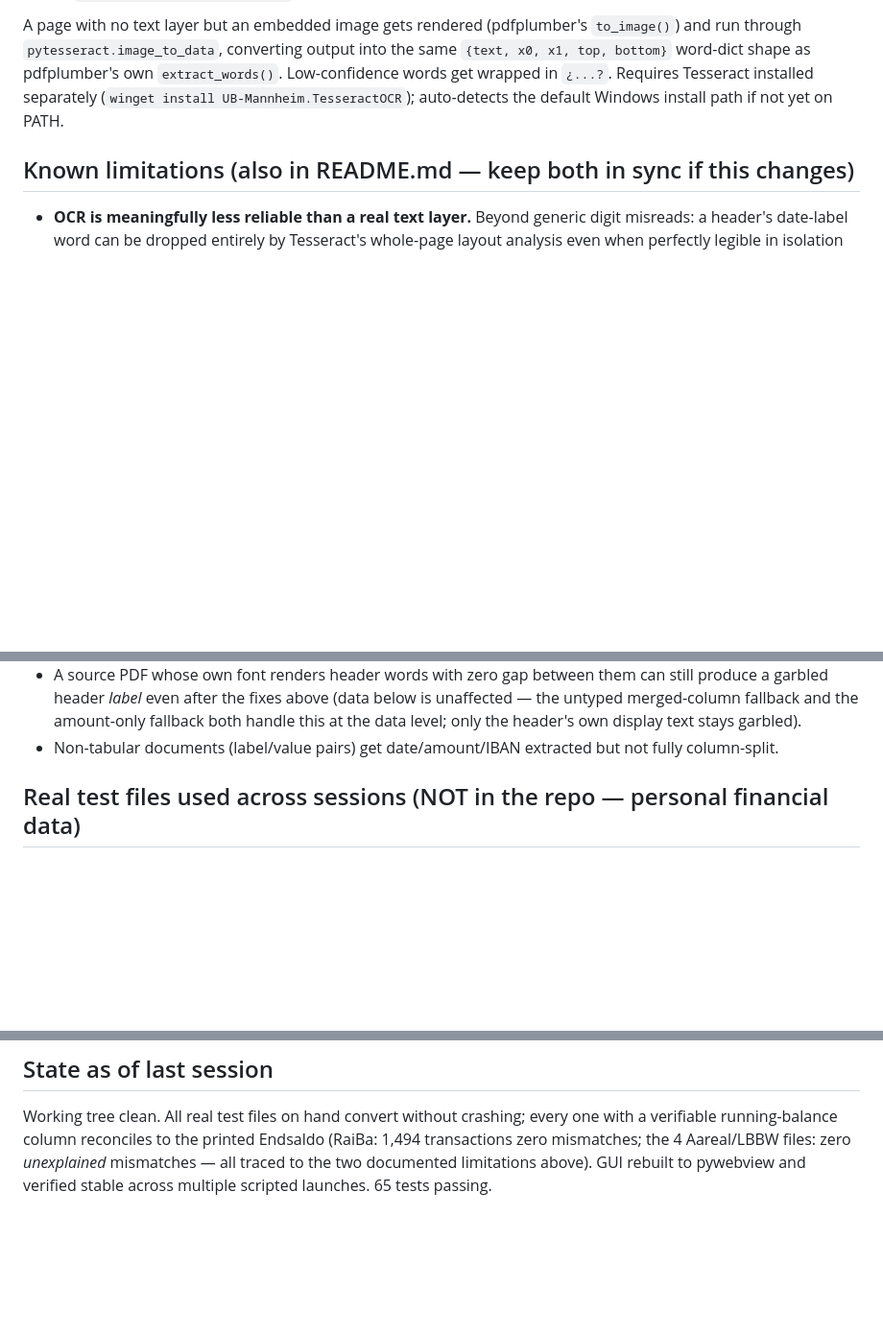
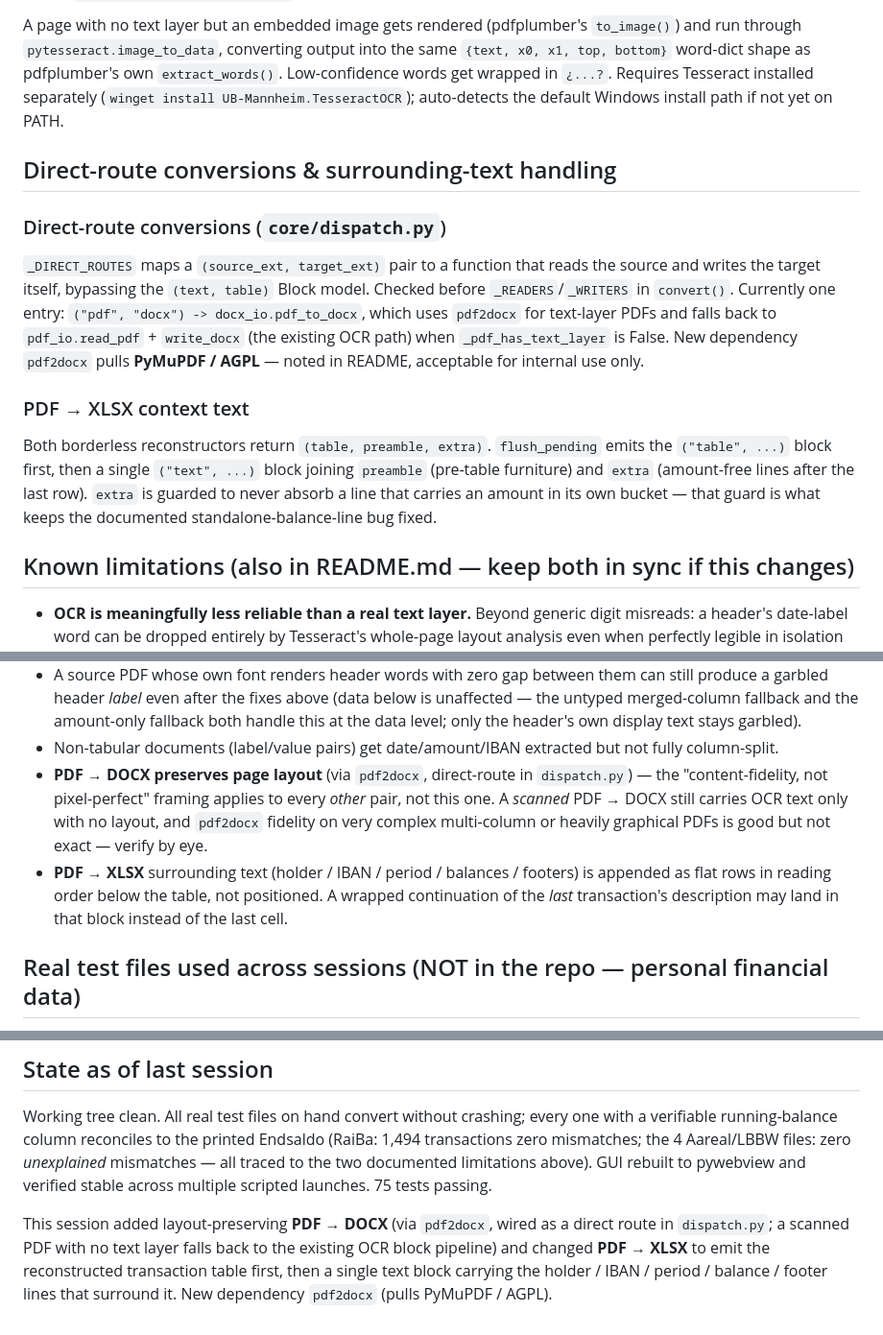
Before and after one commit to havlisi/Format-converter, a Markdown page: HANDOFF.md, 3 parts joined by grey strips. Shown at 96% size. Drawn GitHub-style; blank space fills up the shorter version.

```diff
--- a/HANDOFF.md
+++ b/HANDOFF.md
@@ -292,6 +292,26 @@ bottom}` word-dict shape as pdfplumber's own `extract_words()`. Low-confidence w
 in `¿...?`. Requires Tesseract installed separately (`winget install UB-Mannheim.TesseractOCR`);
 auto-detects the default Windows install path if not yet on PATH.
 
+## Direct-route conversions & surrounding-text handling
+
+### Direct-route conversions (`core/dispatch.py`)
+
+`_DIRECT_ROUTES` maps a `(source_ext, target_ext)` pair to a function that reads the
+source and writes the target itself, bypassing the `(text, table)` Block model. Checked
+before `_READERS`/`_WRITERS` in `convert()`. Currently one entry: `("pdf", "docx") ->
+docx_io.pdf_to_docx`, which uses `pdf2docx` for text-layer PDFs and falls back to
+`pdf_io.read_pdf` + `write_docx` (the existing OCR path) when `_pdf_has_text_layer` is
+False. New dependency `pdf2docx` pulls **PyMuPDF / AGPL** — noted in README, acceptable
+for internal use only.
+
+### PDF → XLSX context text
+
+Both borderless reconstructors return `(table, preamble, extra)`. `flush_pending` emits
+the `("table", ...)` block first, then a single `("text", ...)` block joining `preamble`
+(pre-table furniture) and `extra` (amount-free lines after the last row). `extra` is
+guarded to never absorb a line that carries an amount in its own bucket — that guard is
+what keeps the documented standalone-balance-line bug fixed.
+
 ## Known limitations (also in README.md — keep both in sync if this changes)
 
 - **OCR is meaningfully less reliable than a real text layer.** Beyond generic digit misreads:
@@ -334,6 +354,13 @@ auto-detects the default Windows install path if not yet on PATH.
   the header's own display text stays garbled).
 - Non-tabular documents (label/value pairs) get date/amount/IBAN extracted but not fully
   column-split.
+- **PDF → DOCX preserves page layout** (via `pdf2docx`, direct-route in `dispatch.py`) — the
+  "content-fidelity, not pixel-perfect" framing applies to every *other* pair, not this one. A
+  *scanned* PDF → DOCX still carries OCR text only with no layout, and `pdf2docx` fidelity on very
+  complex multi-column or heavily graphical PDFs is good but not exact — verify by eye.
+- **PDF → XLSX** surrounding text (holder / IBAN / period / balances / footers) is appended as flat
+  rows in reading order below the table, not positioned. A wrapped continuation of the *last*
+  transaction's description may land in that block instead of the last cell.
 
 ## Real test files used across sessions (NOT in the repo — personal financial data)
 
@@ -412,4 +439,10 @@ Working tree clean. All real test files on hand convert without crashing; every
 verifiable running-balance column reconciles to the printed Endsaldo (RaiBa: 1,494 transactions
 zero mismatches; the 4 Aareal/LBBW files: zero *unexplained* mismatches — all traced to the two
 documented limitations above). GUI rebuilt to pywebview and verified stable across multiple
-scripted launches. 65 tests passing.
+scripted launches. 75 tests passing.
+
+This session added layout-preserving **PDF → DOCX** (via `pdf2docx`, wired as a direct route in
+`dispatch.py`; a scanned PDF with no text layer falls back to the existing OCR block pipeline) and
+changed **PDF → XLSX** to emit the reconstructed transaction table first, then a single text block
+carrying the holder / IBAN / period / balance / footer lines that surround it. New dependency
+`pdf2docx` (pulls PyMuPDF / AGPL).
```
Also changed, not shown: other parts of HANDOFF.md (+1 -1 lines), README.md (+15 -2 lines).
